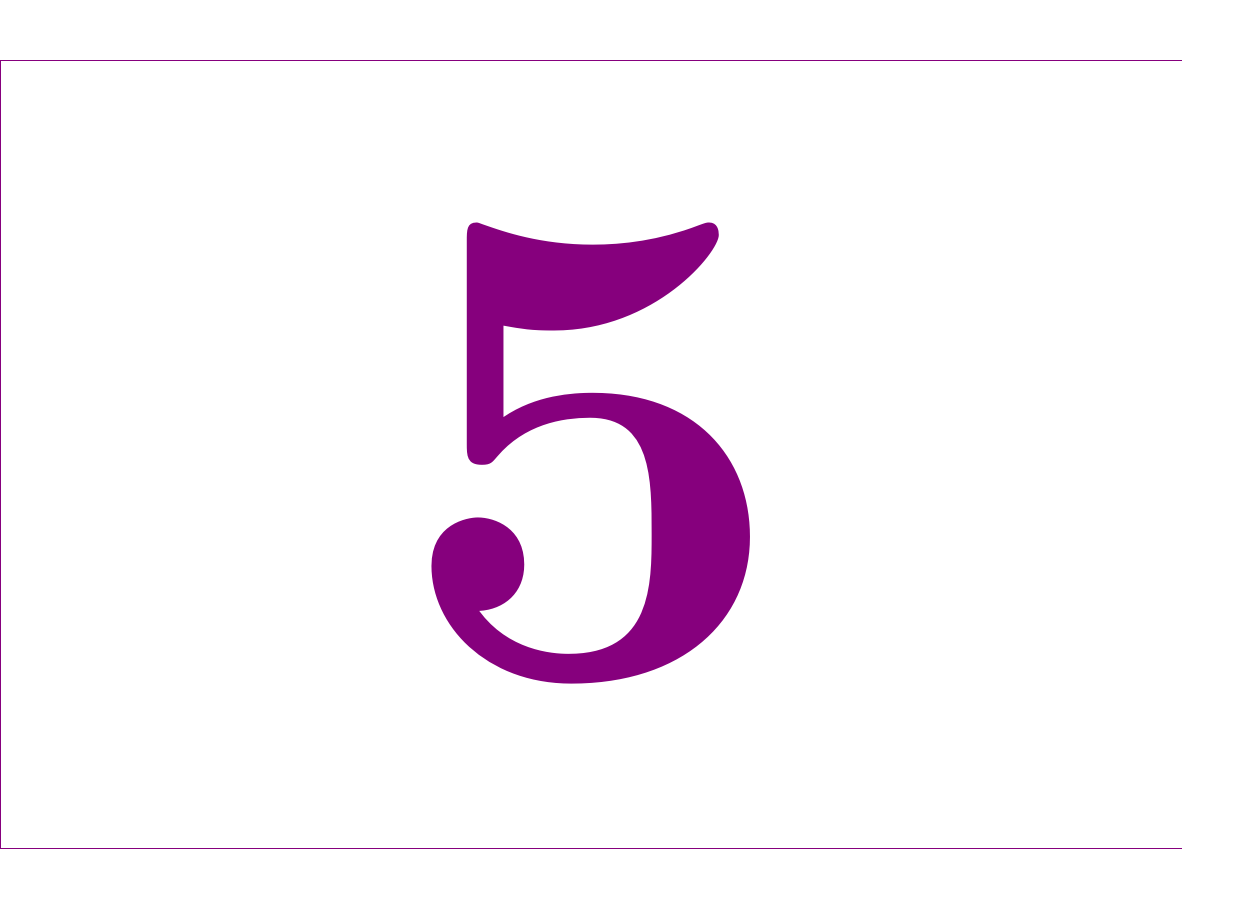
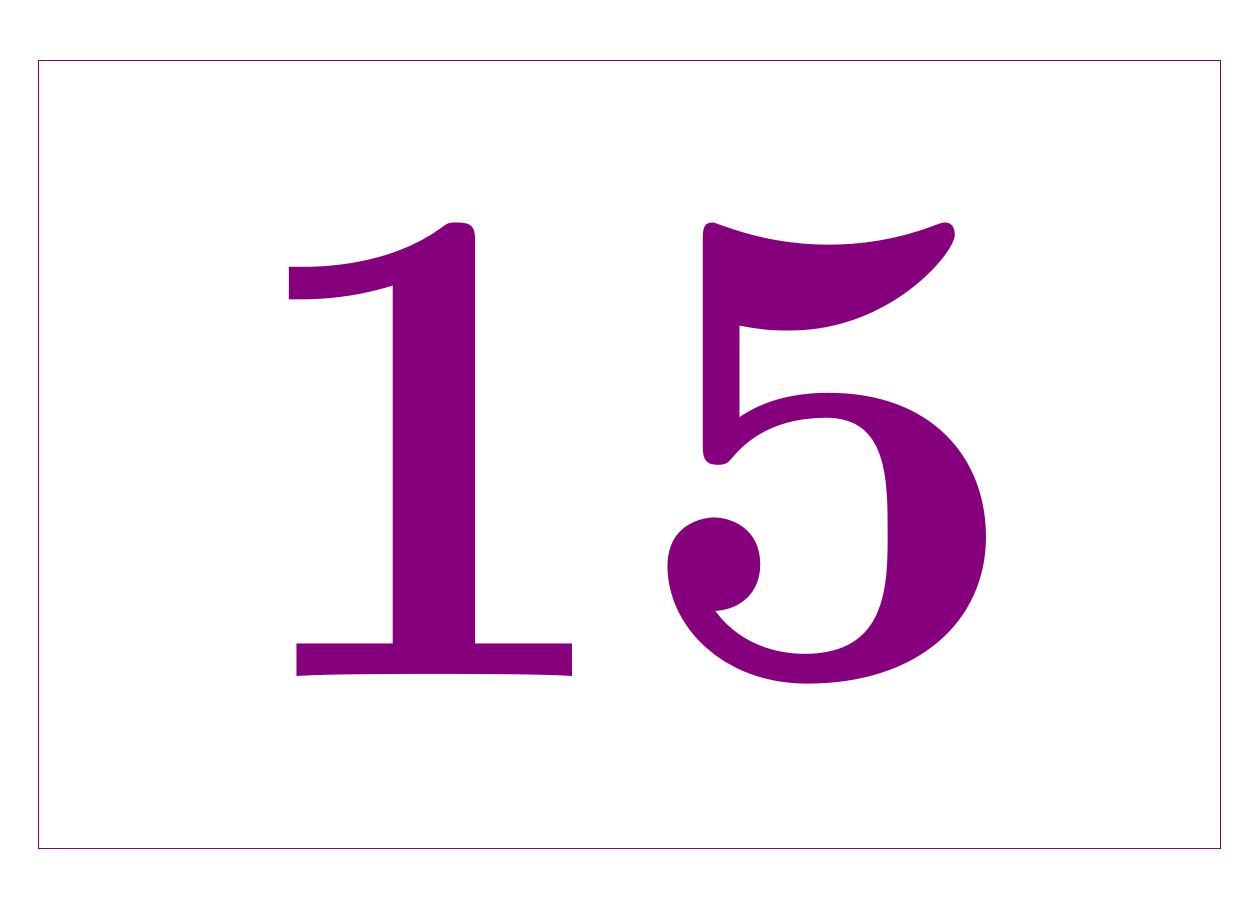
Before and after one commit to dishajk/Outreach-Toolkit, a LaTeX figure (CountdownTimer/timer.tex): the whole page. Compiled offline with pdfLaTeX.

Commit message:
adding Countdown timer

```diff
--- a/CountdownTimer/timer.tex
+++ b/CountdownTimer/timer.tex
@@ -6,6 +6,6 @@
 
 \begin{document}
 \begin{tikzpicture}[scale=50, transform shape]
-\draw[very thin, KwKpurple] (0,0) rectangle (0.6,0.4) node [midway] {\textbf{5}};
+\draw[very thin, KwKpurple] (0,0) rectangle (0.6,0.4) node [midway] {\textbf{15}};
 \end{tikzpicture}
 \end{document}
```
Also changed, not shown: CountdownTimer/15timer.pdf (added).
